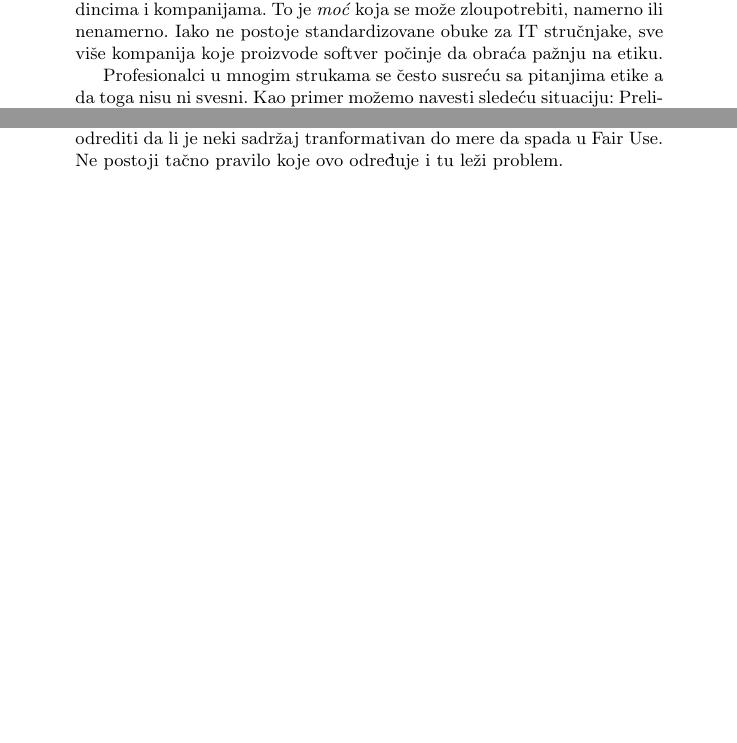
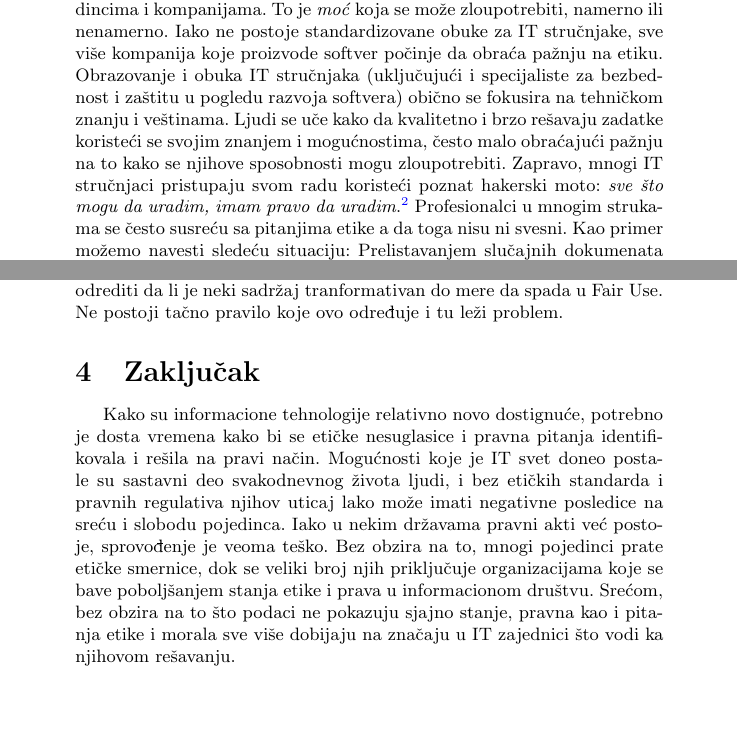
Before and after one commit to exdrive/MSNR-MK-ND, a LaTeX document (Eticka_i_pravna_pitanja_u_IT.tex): two parts of pages 3 and 6 of 6 before the commit and two parts of pages 3 and 6 of 7 after it, joined at a grey line, cut so that both start at the same text, the shorter picture padded with empty space. Compiled offline with pdfLaTeX.

Commit message:
Add files via upload

```diff
--- a/Eticka_i_pravna_pitanja_u_IT.tex
+++ b/Eticka_i_pravna_pitanja_u_IT.tex
@@ -53,7 +52,7 @@ Razvoj kompjuterske tehnologije koji je doneo nebrojeno mnogo dobrog, stvorio je
 \subsection{Etička pitanja za IT stručnjake}
 
 Lekari, advokati i drugi profesionalci čiji posao utiče na živote drugih ljudi obično pohađaju, kao deo njihove formalne obuke, kurseve koji se bave etičkim pitanjima u njihovoj profesiji. To nije slučaj sa IT stru\-čnja\-ci\-ma, a upravo oni često imaju pristup tajnim podacima i saznanjima o pojedincima i kompanijama. To je \emph{moć} koja se može zloupotrebiti, namerno ili nenamerno. Iako ne postoje standardizovane obuke za IT stručnjake, sve više kompanija koje proizvode softver počinje da obraća pažnju na etiku.
-
+Obrazovanje i obuka IT stručnjaka (uključujući i specijaliste za bezbednost i zaštitu u pogledu razvoja softvera) obično se fokusira na tehničkom znanju i veštinama. Ljudi se uče kako da kvalitetno i brzo rešavaju zadatke koristeći se svojim znanjem i mogućnostima, često malo obraćajući pažnju na to kako se njihove sposobnosti mogu zloupotrebiti. Zapravo, mnogi IT stručnjaci pristupaju svom radu koristeći poznat hakerski moto: \textit{sve što mogu da uradim, imam pravo da uradim}.\footnote{Napomena: u ovom radu je pomenut termin \textit{haker} koji se odnosi na veštog i iskusnog IT stručnjaka koji upotrebljava svoje veštine da probije sisteme zaštite i dođe do podataka i programa bez dozvole autora}
 Profesionalci u mnogim strukama se često susreću sa pitanjima etike a da toga nisu ni svesni. Kao primer možemo navesti sledeću situaciju: Prelistavanjem slučajnih dokumenata otkrili ste važne službene tajne. Šta ako napustite tu kompaniju i zaposlite se kod konkurenata? Da li je pogrešno koristiti to znanje na novom poslu? Da li bi još gore bilo da ta dokumenta odštampate i ponesete ih sa sobom?
 Moguć je, recimo, i ovakav scenario: Dokumenti koje ste čitali potvrđuju da kompanija krši vladine propise ili zakone. Da li će u vama prevladati moralna odgovornost da te nepravilnosti prijavite ili etička obaveza da poštujete privatnost svog poslodavca.\cite{Schneider}\cite{Reynolds}
 Informatičkim stručnjacima trebalo bi omogućiti jasne smernice koje bi im pomogle u rešavanju etičkih pitanja.
@@ -144,6 +143,12 @@ Najčešći problem na internetu je takozvani \emph{Copyright}. Ovo daje autoru
 
 Takođe jedna od glavnih zaobilaznica \emph{Copyright-a} je nešto što se zove \emph{Fair Use}. Ukratko, Fair Use je dozvoljeno kopiranje materijala koji je Copyright-ovan pod uslovom da je kopiranje ograničeno i da je transformativno, u smislu da se komentariše. Nevolja je u tome što je jako teško odrediti da li je neki sadržaj tranformativan do mere da spada u Fair Use. Ne postoji tačno pravilo koje ovo određuje i tu leži problem.
 
+\section{Zaključak}
+Kako su informacione tehnologije relativno novo dostignuće, potrebno je dosta vremena kako bi se etičke nesuglasice i pravna pitanja identifikovala i rešila na pravi način. Mogućnosti koje je IT svet doneo postale su sastavni deo svakodnevnog života ljudi, i bez etičkih standarda i pravnih regulativa njihov uticaj lako može imati negativne posledice na sreću i slobodu pojedinca.
+Iako u nekim državama pravni akti već postoje, sprovođenje je veoma teško. Bez obzira na to, mnogi pojedinci prate etičke smernice, dok se veliki broj njih priključuje organizacijama koje se bave poboljšanjem stanja etike i prava u informacionom društvu.
+%Tvoje recenice dodaj pre ove poslednje.
+Srećom, bez obzira na to što podaci ne pokazuju sjajno stanje, pravna kao i pitanja etike i morala sve više dobijaju na značaju u IT zajednici što vodi ka njihovom rešavanju.
+
 \appendix
 	\addcontentsline{toc}{section}{Literatura}
 	\bibliographystyle{plain}
```
Also changed, not shown: Eticka_i_pravna_pitanja_u_IT.tex (1 more changed lines).
